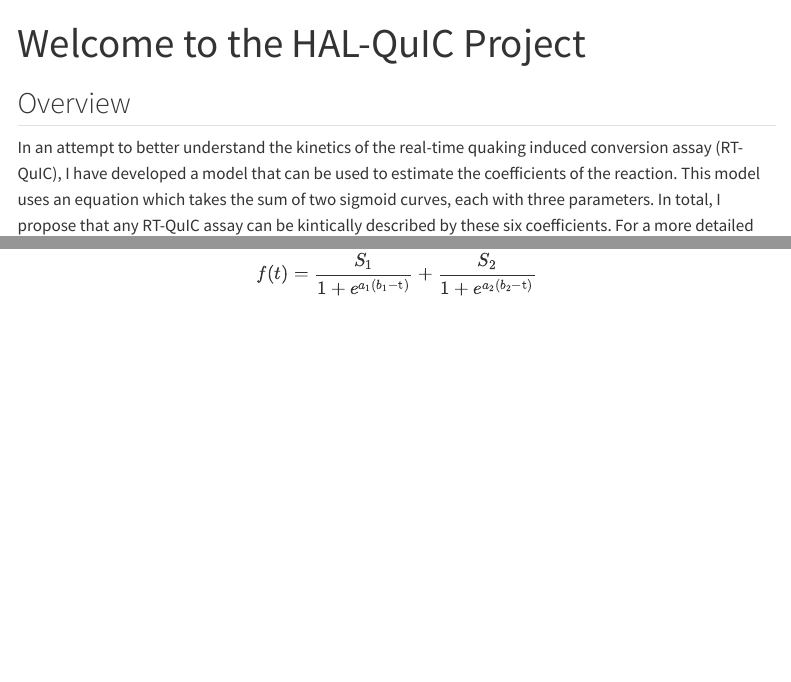
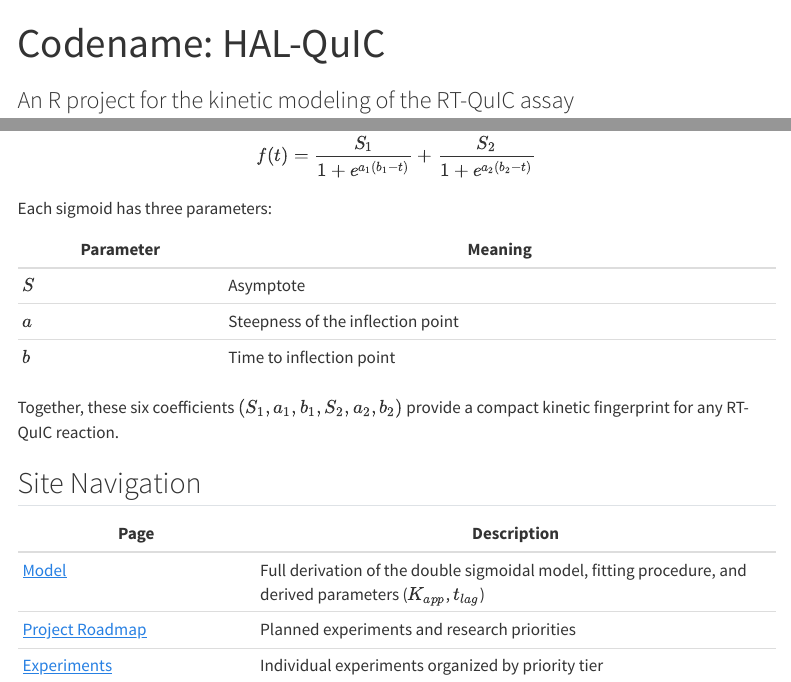
Before and after one commit to gage1145/HAL-QuIC, a Quarto document (index.qmd): the page in a window 1100 px wide, from its top, and a second part further down, joined at a grey line. Rendered offline with R 4.5, knitr and Pandoc in place of Quarto, with nearby package versions; some code elsewhere in the file could not run offline; menus at the side of the page are left out.

Commit message:
Updated the homepage and the navbar.

````diff
--- /dev/null
+++ b/R/example_graph.R
@@ -0,0 +1,40 @@
+library(tidyverse)
+library(latex2exp)
+source("R/main_theme.R")
+
+
+example_graph <- function(S1, S2, a1, a2, b1, b2) {
+
+tex_label <- TeX(sprintf(r"($f(t)=\frac{%s}{1+e^{%s(%s - t)}} + \frac{%s}{1+e^{%s(%s - t)}}$)", S1, a1, b1, S2, a2, b2), output = "character")
+
+df_example <- tibble(time = seq(0, 48, 0.25)) %>%
+  mutate(
+    growth = S1 / (1 + exp(a1 * (b1 - time))),
+    decay = S2 / (1 + exp(a2 * (b2 - time))),
+    combined = growth + decay,
+    raw = combined + rnorm(length(time), 0, 0.6)
+  )
+
+df_example %>%
+  pivot_longer(c(growth, decay, combined), names_to = "type", values_to = "value") %>%
+  mutate(type = factor(type, levels = c("growth", "decay", "combined"), labels = c("Primary", "Secondary", "Combined"))) %>%
+  ggplot(aes(time, value, color = type)) +
+  geom_point(aes(y = raw), size = 0.5, color = "#adafae") +
+  geom_line(linewidth = 1.2) +
+  scale_color_manual(values = color_palette) +
+  annotate(
+    "text",
+    x = 20, y = 5, hjust = 0, size = 6, parse = TRUE,
+    label = tex_label, color = "#adafae"
+  ) +
+  labs(x = "Time (hr)", y = "Normalized Fluorescence") +
+  dark_theme +
+  theme(
+    legend.title = element_blank(),
+    legend.position = "inside",
+    legend.position.inside = c(0, .95),
+    legend.justification = c(0, 1),
+    legend.background = element_blank(),
+  )
+
+}
--- a/_quarto.yml
+++ b/_quarto.yml
@@ -18,11 +18,20 @@ website:
         text: Modeling
       - href: experiments.qmd
         text: Experiments
+    right:
+      - href: https://gagerowden.com
+        text: "GageRowden.com"
 
 format:
   html:
     theme: cyborg
     css: styles.css
     toc: true
+    toc-depth: 3
+    fig-align: center
     mermaid:
       theme: dark
+
+execute:
+  warning: false
+  message: false
--- a/index.qmd
+++ b/index.qmd
@@ -1,6 +1,5 @@
 ---
-title: "Welcome to the HAL-QuIC Project"
+title: "Codename: HAL-QuIC"
+subtitle: "An R project for the kinetic modeling of the RT-QuIC assay"
 ---
 
-## Overview
-In an attempt to better understand the kinetics of the real-time quaking induced conversion assay (RT-QuIC), I have developed a model that can be used to estimate the coefficients of the reaction. This model uses an equation which takes the sum of two sigmoid curves, each with three parameters. In total, I propose that any RT-QuIC assay can be kintically described by these six coefficients. For a more detailed description of the model, see the ![modeling](model.qmd) page. Briefly, the model fits data to the following equation:
@@ -7,2 +28,3 @@ In an attempt to better understand the kinetics of the real-time quaking induced
 
 $$
+f(t)=\frac{S_1}{1+e^{a_1(b_1-t)}}+\frac{S_2}{1+e^{a_2(b_2-t)}}
@@ -10 +31,21 @@ $$
 $$
+
+Each sigmoid has three parameters:
+
+| Parameter | Meaning |
+|-----------|---------|
+| $S$ | Asymptote |
+| $a$ | Steepness of the inflection point |
+| $b$ | Time to inflection point |
+
+Together, these six coefficients $(S_1, a_1, b_1, S_2, a_2, b_2)$ provide a compact kinetic fingerprint for any RT-QuIC reaction.
+
+
+
+## Site Navigation
+
+| Page | Description |
+|------|-------------|
+| [Model](model.qmd) | Full derivation of the double sigmoidal model, fitting procedure, and derived parameters ($K_{app}$, $t_{lag}$) |
+| [Project Roadmap](roadmap.qmd) | Planned experiments and research priorities |
+| [Experiments](experiments.qmd) | Individual experiments organized by priority tier |
--- a/model.qmd
+++ b/model.qmd
@@ -2,18 +2,6 @@
 title: "Modeling RT-QuIC Kinetics"
 date: today
 author: "Gage Rowden"
-format:
-  html:
-    grid:
-      body-width: 1000px
-    toc: true
-    toc-depth: 3
-    toc-title: "Contents"
-    # embed-resources: true
-    fig-align: center
-execute:
-  warning: false
-  message: false
 ---
 
 ```{r, echo=FALSE}
@@ -56,45 +44,8 @@ $$
 #| fig-height: 6
 #| fig-width: 12
 
-S1 <- 25
-S2 <- -12.5
-a1 <- 1.5
-a2 <- 0.5
-b1 <- 10
-b2 <- 16
-
-tex_label <- TeX(sprintf(r"($f(t)=\frac{%s}{1+e^{%s(%s - t)}} + \frac{%s}{1+e^{%s(%s - t)}}$)", S1, a1, b1, S2, a2, b2), output = "character")
-
-df_example <- tibble(time = seq(0, 48, 0.25)) %>%
-  mutate(
-    growth = S1 / (1 + exp(a1 * (b1 - time))),
-    decay = S2 / (1 + exp(a2 * (b2 - time))),
-    combined = growth + decay,
-    raw = combined + rnorm(length(time), 0, 0.6)
-  )
-
-df_example %>%
-  pivot_longer(c(growth, decay, combined), names_to = "type", values_to = "value") %>%
-  mutate(type = factor(type, levels = c("growth", "decay", "combined"), labels = c("Growth", "Decay", "Combined"))) %>%
-  ggplot(aes(time, value, color = type)) +
-  geom_point(aes(y = raw), size = 0.5, color = "#adafae") +
-  geom_line(linewidth = 1.2) +
-  scale_color_manual(values = color_palette) +
-  annotate(
-    "text",
-    x = 20, y = 5, hjust = 0, size = 6, parse = TRUE,
-    label = tex_label, color = "#adafae"
-  ) +
-#   scale_color_manual(values = c("black", "red", "blue", "green")) +
-  labs(x = "Time (hr)", y = "Normalized Fluorescence") +
-  dark_theme +
-  theme(
-    legend.title = element_blank(),
-    legend.position = "inside",
-    legend.position.inside = c(0, .95),
-    legend.justification = c(0, 1),
-    legend.background = element_blank(),
-  )
+source("R/example_graph.R")
+example_graph(S1 <- 25, S2 = -12.5, a1 = 1.5, a2 = 0.5, b1 = 10, b2 = 16)
 ```
 
 ## How do the parameters affect the curves?
````
Also changed, not shown: _quarto.yml (2 more changed lines), index.qmd (23 more changed lines).
